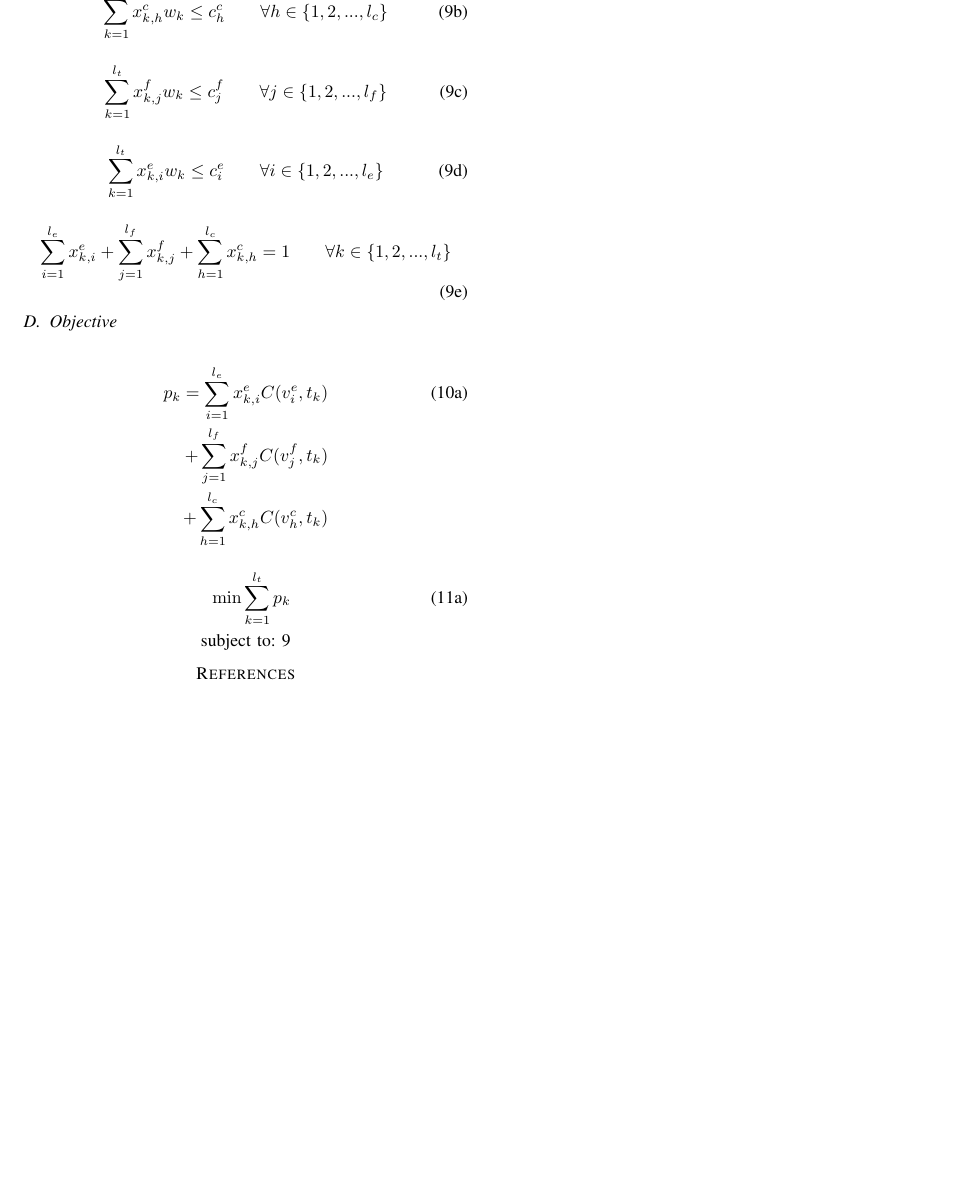
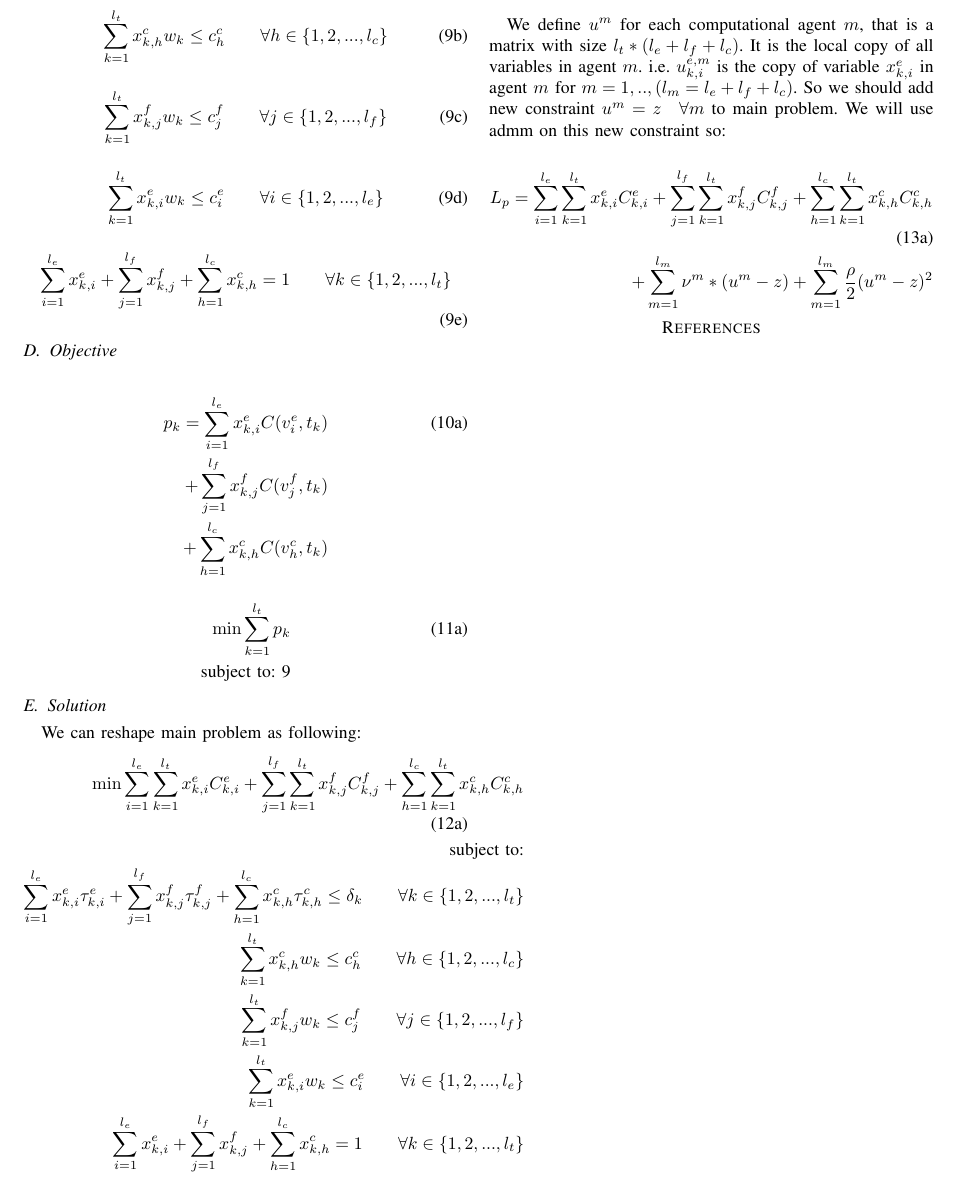
Before and after one commit to momaee/Latex, a LaTeX paper (1.tex): part of page 2 of 2, cut at the place of the change, the shorter picture padded with empty space. The pictures show the PDF file 1.pdf that the author committed with the source.

Commit message:
starting admm

```diff
--- a/1.tex
+++ b/1.tex
@@ -190,3 +190,9 @@
     \end{subequations}
 
 
+    \subsection{Solution}
+    We can reshape main problem as following:
+    \begin{subequations}
+      \begin{align}
+        \min{\sum_{i=1}^{l_e} \sum_{k=1}^{l_t} x_{k,i}^e C_{k,i}^e
+          +\sum_{j=1}^{l_f} \sum_{k=1}^{l_t} x_{k,j}^f C_{k,j}^f
@@ -192,0 +214,12 @@
+          \forall k\in\{1,2,...,l_t\} \\ \notag
+      \end{align}
+    \end{subequations}
+
+    We define $u^m$ for each computational agent $m$, that is a matrix with size $l_t*(l_e+l_f+l_c)$.
+    It is the local copy of all variables in agent $m$. i.e. $u_{k,i}^{e,m}$ is the copy of variable $x_{k,i}^e$
+    in agent $m$ for $m=1,..,(l_m = l_e+l_f+l_c)$. So we should add new constraint $u^m = z \quad \forall m$ to main problem.
+    We will use admm on this new constraint so:
+
+    \begin{subequations}
+      \begin{align}
+        L_p = \sum_{i=1}^{l_e} \sum_{k=1}^{l_t} x_{k,i}^e C_{k,i}^e
```
Also changed, not shown: 1.pdf, 1.tex (23 more changed lines), 5 other files.
